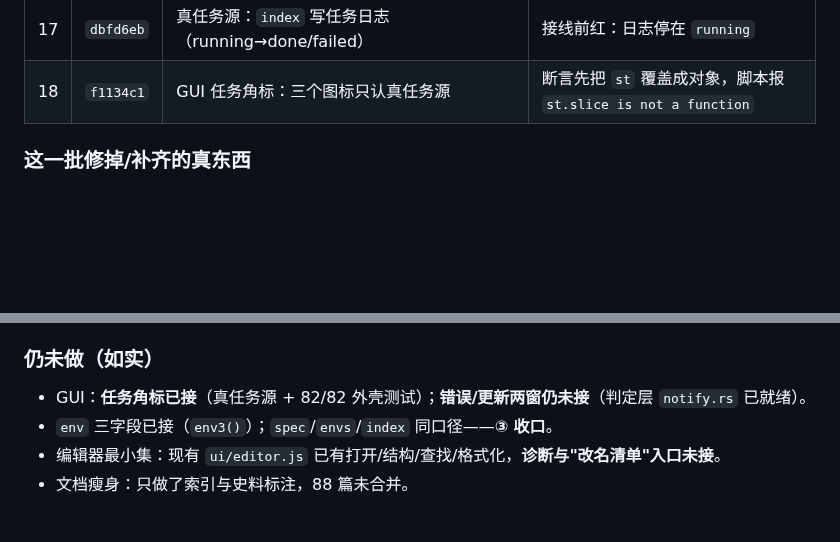
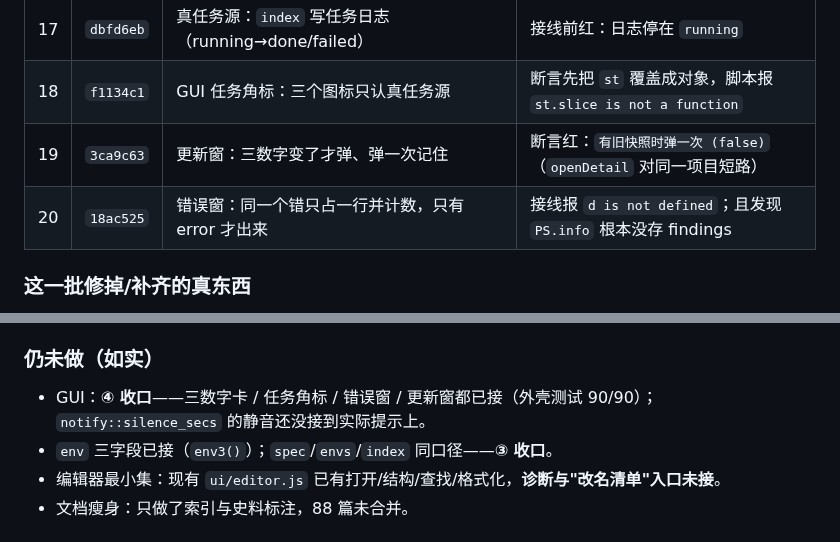
Before and after one commit to hpeng5271-blip/jingwei, a Markdown page: docs/process/工作汇报-2026-10-21.md, 2 parts joined by grey strips. Drawn GitHub-style; blank space fills up the shorter version.

Commit message:
﻿汇报补第 19/20 刀（更新窗 + 错误窗）：④ 收口 + 重打一版包
## 改了什么
- `docs/process/工作汇报-2026-10-21.md`：第二批表加 `3ca9c63`（更新窗）与 `18ac525`（错误窗）；
  "仍未做"里把 GUI 改成 **④ 收口**（三数字卡 / 角标 / 错误窗 / 更新窗都已接，外壳 90/90），
  只剩"`notify::silence_secs` 的静音还没接到实际提示上"。
- `pack.ps1` 重打：`dist\2026-10-21\`（gui 7,964,160 B / cli 5,137,408 B）。

## 证据
- `node tools/smoke-pack.mjs`：通过（索引 1 文件 / 2 符号；positions 对不上 0；rename 回读通过）。
- 门禁：4 gates, 0 failed, 71s total / ALL GATES PASSED；check_facts 90 处标记一致。

```diff
--- a/docs/process/工作汇报-2026-10-21.md
+++ b/docs/process/工作汇报-2026-10-21.md
@@ -66,6 +66,8 @@
 | 16 | `1615158` | `env`（建 venv / 绑解释器）失败时带三字段 | `env use <不存在>` 只打"✗ …" |
 | 17 | `dbfd6eb` | 真任务源：`index` 写任务日志（running→done/failed） | 接线前红：日志停在 `running` |
 | 18 | `f1134c1` | GUI 任务角标：三个图标只认真任务源 | 断言先把 `st` 覆盖成对象，脚本报 `st.slice is not a function` |
+| 19 | `3ca9c63` | 更新窗：三数字变了才弹、弹一次记住 | 断言红：`有旧快照时弹一次 (false)`（`openDetail` 对同一项目短路） |
+| 20 | `18ac525` | 错误窗：同一个错只占一行并计数，只有 error 才出来 | 接线报 `d is not defined`；且发现 `PS.info` 根本没存 findings |
 
 ### 这一批修掉/补齐的真东西
 
@@ -79,7 +81,7 @@
 
 ### 仍未做（如实）
 
-- GUI：**任务角标已接**（真任务源 + 82/82 外壳测试）；**错误/更新两窗仍未接**（判定层 `notify.rs` 已就绪）。
+- GUI：**④ 收口**——三数字卡 / 任务角标 / 错误窗 / 更新窗都已接（外壳测试 90/90）；`notify::silence_secs` 的静音还没接到实际提示上。
 - `env` 三字段已接（`env3()`）；`spec`/`envs`/`index` 同口径——**③ 收口**。
 - 编辑器最小集：现有 `ui/editor.js` 已有打开/结构/查找/格式化，**诊断与"改名清单"入口未接**。
 - 文档瘦身：只做了索引与史料标注，88 篇未合并。
```
